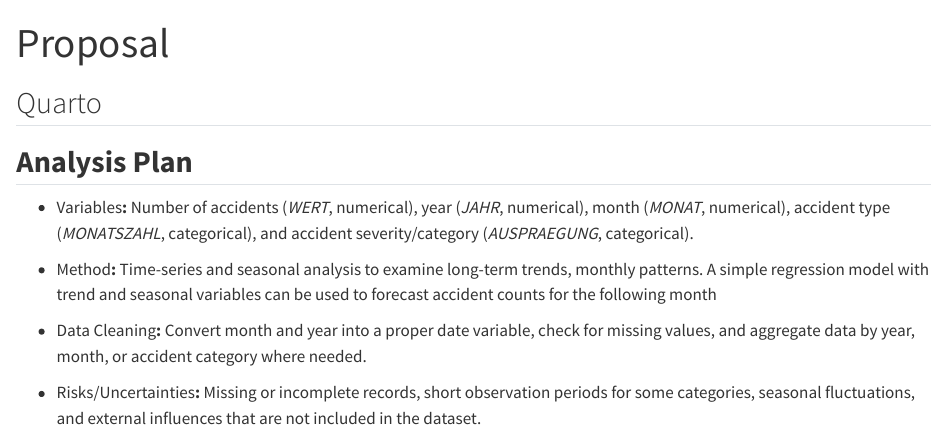
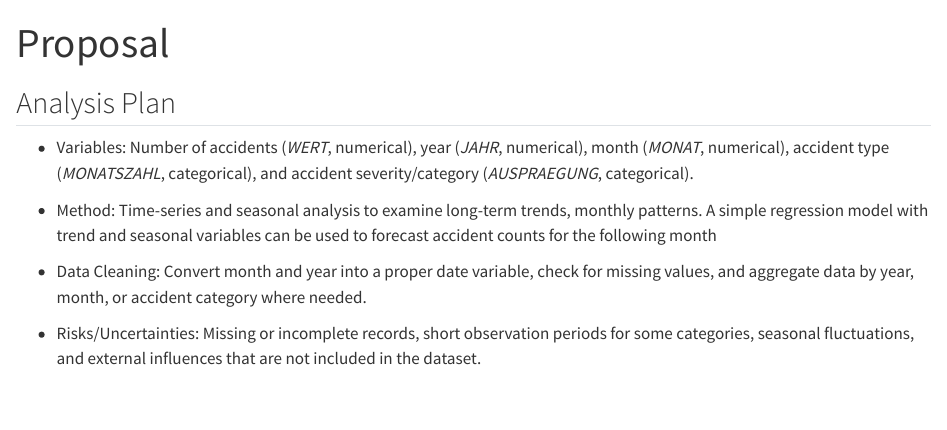
Before and after one commit to SReynartz/StatProg2-Group-Project, a Quarto document (Proposal.qmd): the page in a window 1100 px wide, from its top. Rendered offline with R 4.5, knitr and Pandoc in place of Quarto, with nearby package versions.

Commit message:
Update Proposal.qmd

```diff
--- a/Proposal.qmd
+++ b/Proposal.qmd
@@ -4,14 +4,14 @@ format: html
 editor: visual
 ---
 
-## Quarto
 
-## **Analysis Plan**
 
--   Variables**:** Number of accidents (*WERT*, numerical), year (*JAHR*, numerical), month (*MONAT*, numerical), accident type (*MONATSZAHL*, categorical), and accident severity/category (*AUSPRAEGUNG*, categorical).
+## Analysis Plan
 
--   Method**:** Time-series and seasonal analysis to examine long-term trends, monthly patterns. A simple regression model with trend and seasonal variables can be used to forecast accident counts for the following month
+-   Variables: Number of accidents (*WERT*, numerical), year (*JAHR*, numerical), month (*MONAT*, numerical), accident type (*MONATSZAHL*, categorical), and accident severity/category (*AUSPRAEGUNG*, categorical).
 
--   Data Cleaning**:** Convert month and year into a proper date variable, check for missing values, and aggregate data by year, month, or accident category where needed.
+-   Method: Time-series and seasonal analysis to examine long-term trends, monthly patterns. A simple regression model with trend and seasonal variables can be used to forecast accident counts for the following month
 
--   Risks/Uncertainties**:** Missing or incomplete records, short observation periods for some categories, seasonal fluctuations, and external influences that are not included in the dataset.
+-   Data Cleaning: Convert month and year into a proper date variable, check for missing values, and aggregate data by year, month, or accident category where needed.
+
+-   Risks/Uncertainties: Missing or incomplete records, short observation periods for some categories, seasonal fluctuations, and external influences that are not included in the dataset.
```
